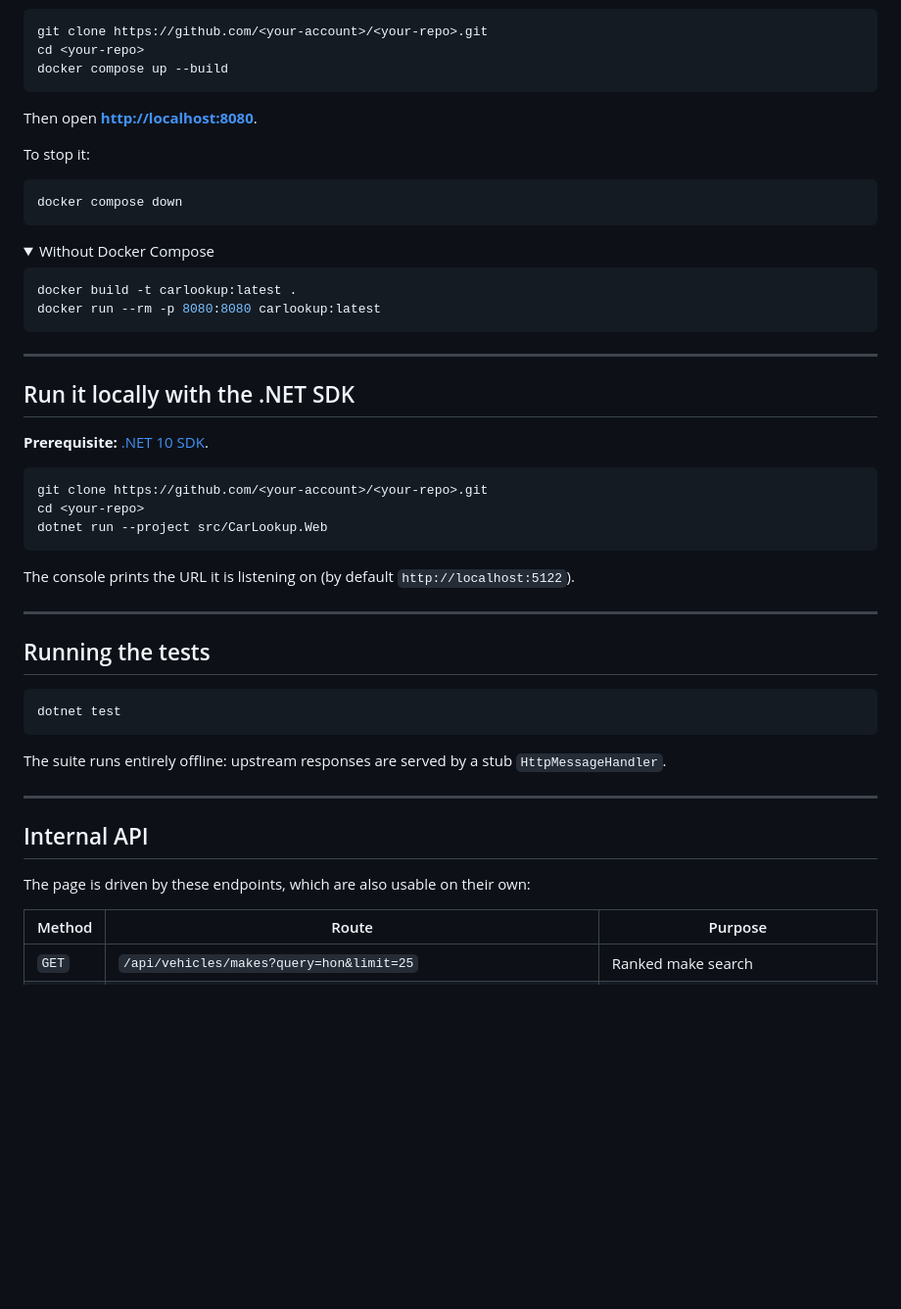
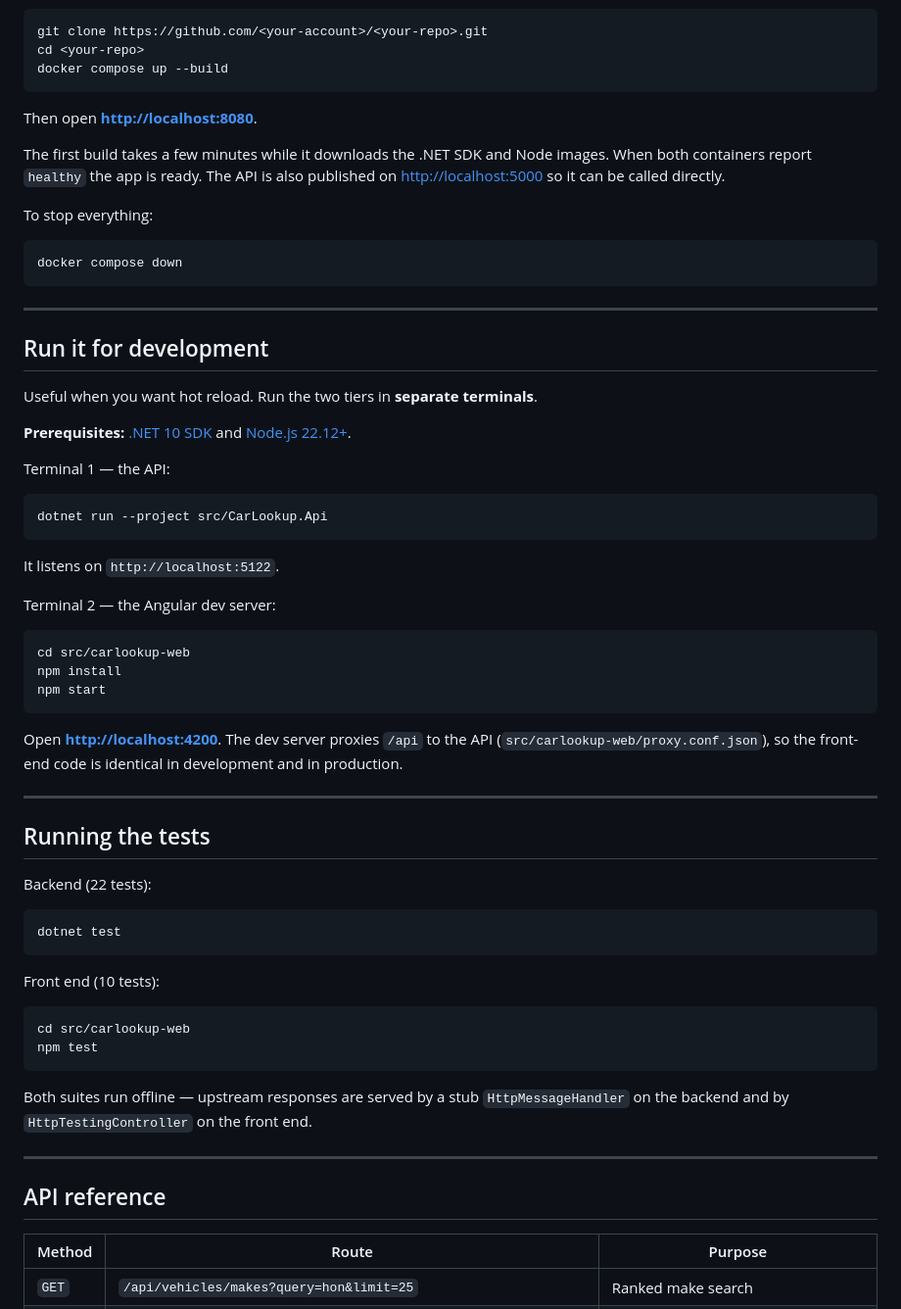
Before and after one commit to Haya-Masabha/car-lookup, a Markdown page: README.md, the part around one of its changes. Shown at 98% size. Rendered like a GitHub page; folded sections open; blank space fills up the shorter version.

````diff
--- a/README.md
+++ b/README.md
@@ -69,51 +84,68 @@ docker compose up --build
 
 Then open **<http://localhost:8080>**.
 
-To stop it:
+The first build takes a few minutes while it downloads the .NET SDK and Node images. When both
+containers report `healthy` the app is ready. The API is also published on
+<http://localhost:5000> so it can be called directly.
+
+To stop everything:
 
 ```bash
 docker compose down
 ```
 
-<details>
-<summary>Without Docker Compose</summary>
+---
+
+## Run it for development
+
+Useful when you want hot reload. Run the two tiers in **separate terminals**.
+
+**Prerequisites:** [.NET 10 SDK](https://dotnet.microsoft.com/download) and
+[Node.js 22.12+](https://nodejs.org/).
+
+Terminal 1 — the API:
 
 ```bash
-docker build -t carlookup:latest .
-docker run --rm -p 8080:8080 carlookup:latest
+dotnet run --project src/CarLookup.Api
 ```
 
-</details>
+It listens on `http://localhost:5122`.
 
----
-
-## Run it locally with the .NET SDK
-
-**Prerequisite:** [.NET 10 SDK](https://dotnet.microsoft.com/download).
+Terminal 2 — the Angular dev server:
 
 ```bash
-git clone https://github.com/<your-account>/<your-repo>.git
-cd <your-repo>
-dotnet run --project src/CarLookup.Web
+cd src/carlookup-web
+npm install
+npm start
 ```
 
-The console prints the URL it is listening on (by default `http://localhost:5122`).
+Open **<http://localhost:4200>**. The dev server proxies `/api` to the API
+(`src/carlookup-web/proxy.conf.json`), so the front-end code is identical in development and in
+production.
 
 ---
 
 ## Running the tests
 
+Backend (22 tests):
+
 ```bash
 dotnet test
 ```
 
-The suite runs entirely offline: upstream responses are served by a stub `HttpMessageHandler`.
+Front end (10 tests):
+
+```bash
+cd src/carlookup-web
+npm test
+```
+
+Both suites run offline — upstream responses are served by a stub `HttpMessageHandler` on the
+backend and by `HttpTestingController` on the front end.
 
 ---
 
-## Internal API
-
-The page is driven by these endpoints, which are also usable on their own:
+## API reference
 
 | Method | Route | Purpose |
 | --- | --- | --- |
````
Also changed, not shown: other parts of README.md (+52 -32 lines), docs/aws-deployment.md (+22 -13 lines).
